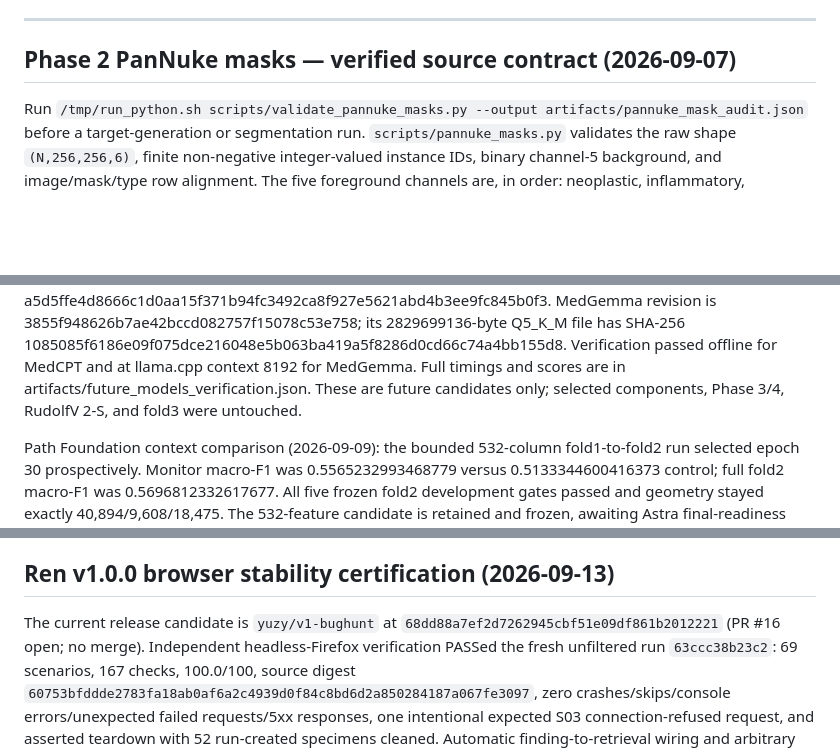
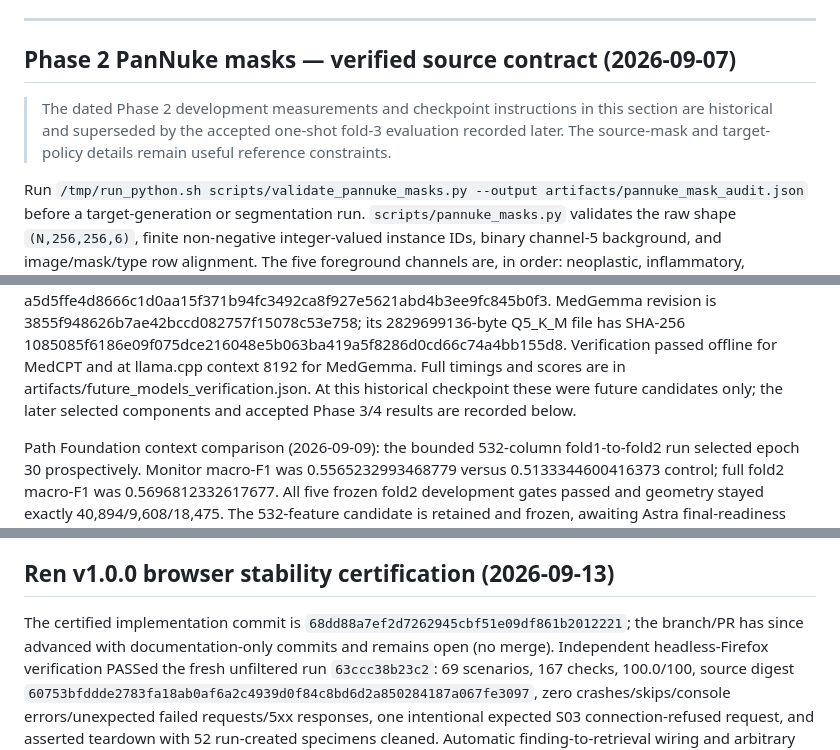
Before and after one commit to yuzyayvri/ren, a Markdown page: MEMORY.md, 3 parts joined by grey strips. Rendered like a GitHub page; blank space fills up the shorter version.

```diff
--- a/MEMORY.md
+++ b/MEMORY.md
@@ -363,6 +363,11 @@ in `embeddings/virchow/head_results.json`; the Phase 1 smoke test passed.
 ---
 
 ## Phase 2 PanNuke masks — verified source contract (2026-09-07)
+
+> The dated Phase 2 development measurements and checkpoint instructions in
+> this section are historical and superseded by the accepted one-shot fold-3
+> evaluation recorded later. The source-mask and target-policy details remain
+> useful reference constraints.
 
 Run `/tmp/run_python.sh scripts/validate_pannuke_masks.py --output
 artifacts/pannuke_mask_audit.json` before a target-generation or segmentation
@@ -693,8 +698,8 @@ MedGemma revision is 3855f948626b7ae42bccd082757f15078c53e758; its
 1085085f6186e09f075dce216048e5b063ba419a5f8286d0cd66c74a4bb155d8.
 Verification passed offline for MedCPT and at llama.cpp context 8192 for
 MedGemma. Full timings and scores are in artifacts/future_models_verification.json.
-These are future candidates only; selected components, Phase 3/4, RudolfV 2-S,
-and fold3 were untouched.
+At this historical checkpoint these were future candidates only; the later
+selected components and accepted Phase 3/4 results are recorded below.
 
 Path Foundation context comparison (2026-09-09): the bounded 532-column
 fold1-to-fold2 run selected epoch 30 prospectively. Monitor macro-F1 was
@@ -879,8 +884,9 @@ packaging instead of the vision_python.sh lib shim.
 
 ## Ren v1.0.0 browser stability certification (2026-09-13)
 
-The current release candidate is `yuzy/v1-bughunt` at
-`68dd88a7ef2d7262945cbf51e09df861b2012221` (PR #16 open; no merge). Independent
+The certified implementation commit is
+`68dd88a7ef2d7262945cbf51e09df861b2012221`; the branch/PR has since advanced
+with documentation-only commits and remains open (no merge). Independent
 headless-Firefox verification PASSed the fresh unfiltered run
 `63ccc38b23c2`: 69 scenarios, 167 checks, 100.0/100, source digest
 `60753bfddde2783fa18ab0af6a2c4939d0f84c8bd6d2a850284187a067fe3097`, zero
```
Also changed, not shown: other parts of MEMORY.md (+5 -5 lines), README.md (+14 -3 lines), ROADMAP.md (+8 -7 lines).
